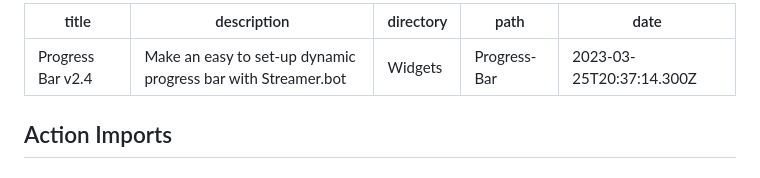
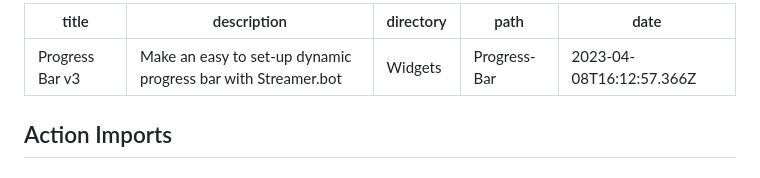
Before and after one commit to Ik1497/Docs, a Markdown page: docs-src/20230325204709.md, the part around the change printed below. Drawn GitHub-style.

```diff
--- a/docs-src/20230325204709.md
+++ b/docs-src/20230325204709.md
@@ -1,9 +1,9 @@
 ---
-title: Progress Bar v2.4
+title: Progress Bar v3
 description: Make an easy to set-up dynamic progress bar with Streamer.bot
 directory: Widgets
 path: Progress-Bar
-date: 2023-03-25T20:37:14.300Z
+date: 2023-04-08T16:12:57.366Z
 ---
 ## Action Imports
 ### Twitch
```
Also changed, not shown: other parts of docs-src/20230325204709.md (+2 -2 lines).
